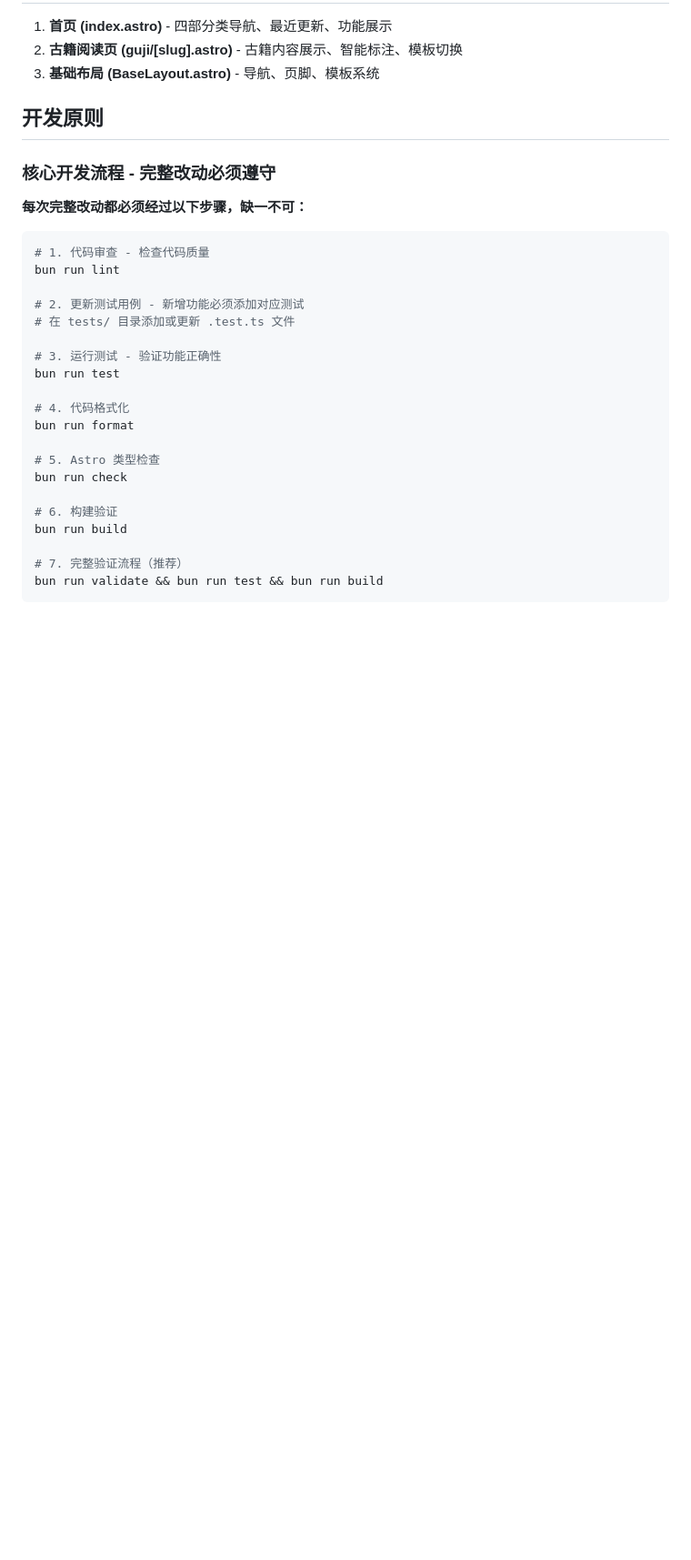
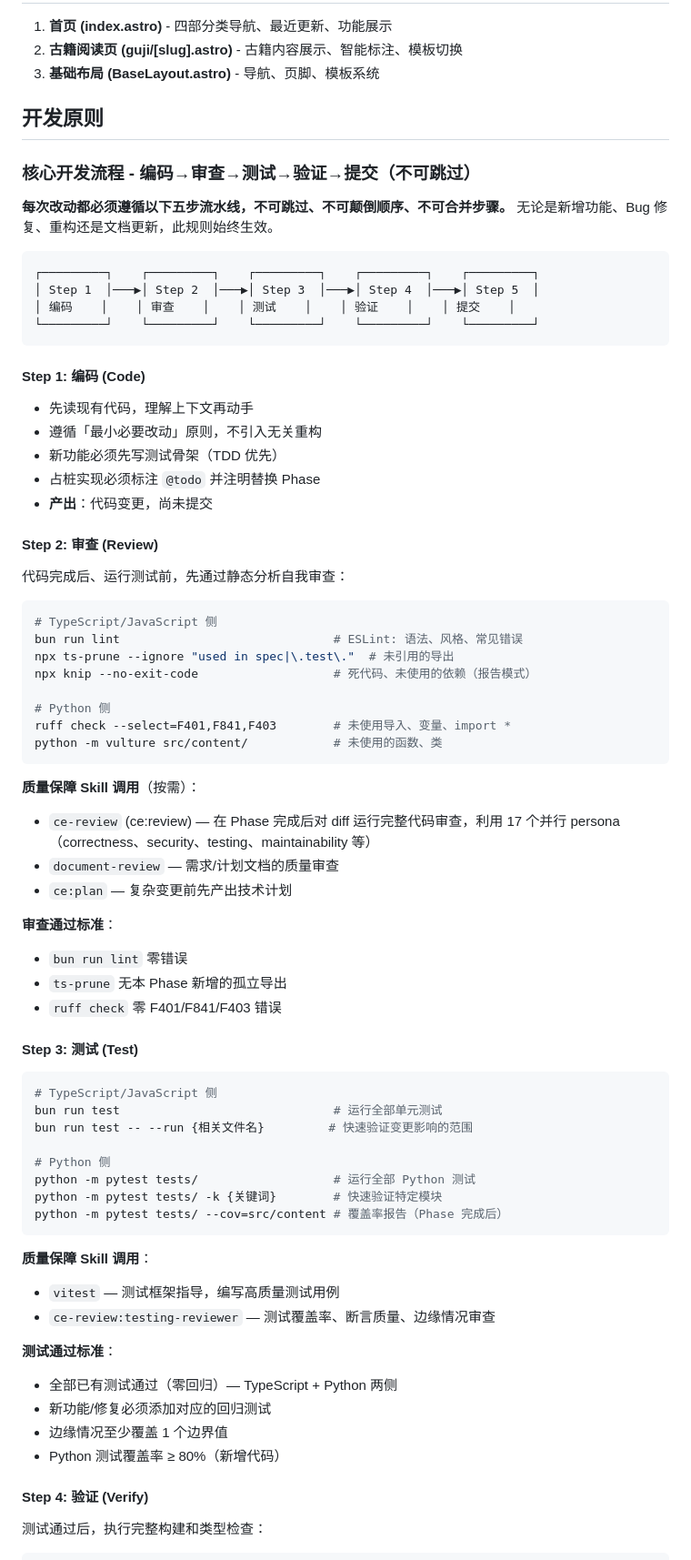
Before and after one commit to Lazyn0tBug/bamboo-ink, a Markdown page: CLAUDE.md, the part around one of its changes. Shown at 91% size. Rendered like a GitHub page; blank space fills up the shorter version.

````diff
--- a/CLAUDE.md
+++ b/CLAUDE.md
@@ -16,29 +16,74 @@
 
 ## 开发原则
 
-### 核心开发流程 - 完整改动必须遵守
+### 核心开发流程 - 编码→审查→测试→验证→提交（不可跳过）
 
-**每次完整改动都必须经过以下步骤，缺一不可：**
+**每次改动都必须遵循以下五步流水线，不可跳过、不可颠倒顺序、不可合并步骤。** 无论是新增功能、Bug 修复、重构还是文档更新，此规则始终生效。
+
+```
+┌─────────┐    ┌─────────┐    ┌─────────┐    ┌─────────┐    ┌─────────┐
+│ Step 1  │───▶│ Step 2  │───▶│ Step 3  │───▶│ Step 4  │───▶│ Step 5  │
+│ 编码    │    │ 审查    │    │ 测试    │    │ 验证    │    │ 提交    │
+└─────────┘    └─────────┘    └─────────┘    └─────────┘    └─────────┘
+```
+
+#### Step 1: 编码 (Code)
+
+- 先读现有代码，理解上下文再动手
+- 遵循「最小必要改动」原则，不引入无关重构
+- 新功能必须先写测试骨架（TDD 优先）
+- 占桩实现必须标注 `@todo` 并注明替换 Phase
+- **产出**：代码变更，尚未提交
+
+#### Step 2: 审查 (Review)
+
+代码完成后、运行测试前，先通过静态分析自我审查：
 
 ```bash
-# 1. 代码审查 - 检查代码质量
-bun run lint
+# TypeScript/JavaScript 侧
+bun run lint                              # ESLint: 语法、风格、常见错误
+npx ts-prune --ignore "used in spec|\.test\."  # 未引用的导出
+npx knip --no-exit-code                   # 死代码、未使用的依赖（报告模式）
 
-# 2. 更新测试用例 - 新增功能必须添加对应测试
-# 在 tests/ 目录添加或更新 .test.ts 文件
+# Python 侧
+ruff check --select=F401,F841,F403        # 未使用导入、变量、import *
+python -m vulture src/content/            # 未使用的函数、类
+```
 
-# 3. 运行测试 - 验证功能正确性
-bun run test
+**质量保障 Skill 调用**（按需）：
+- `ce-review` (ce:review) — 在 Phase 完成后对 diff 运行完整代码审查，利用 17 个并行 persona（correctness、security、testing、maintainability 等）
+- `document-review` — 需求/计划文档的质量审查
+- `ce:plan` — 复杂变更前先产出技术计划
 
-# 4. 代码格式化
-bun run format
+**审查通过标准**：
+- `bun run lint` 零错误
+- `ts-prune` 无本 Phase 新增的孤立导出
+- `ruff check` 零 F401/F841/F403 错误
 
-# 5. Astro 类型检查
-bun run check
+#### Step 3: 测试 (Test)
 
-# 6. 构建验证
-bun run build
+```bash
+# TypeScript/JavaScript 侧
+bun run test                              # 运行全部单元测试
+bun run test -- --run {相关文件名}         # 快速验证变更影响的范围
 
-# 7. 完整验证流程（推荐）
-bun run validate && bun run test && bun run build
+# Python 侧
+python -m pytest tests/                   # 运行全部 Python 测试
+python -m pytest tests/ -k {关键词}        # 快速验证特定模块
+python -m pytest tests/ --cov=src/content # 覆盖率报告（Phase 完成后）
 ```
+
+**质量保障 Skill 调用**：
+- `vitest` — 测试框架指导，编写高质量测试用例
+- `ce-review:testing-reviewer` — 测试覆盖率、断言质量、边缘情况审查
+
+**测试通过标准**：
+- 全部已有测试通过（零回归）— TypeScript + Python 两侧
+- 新功能/修复必须添加对应的回归测试
+- 边缘情况至少覆盖 1 个边界值
+- Python 测试覆盖率 ≥ 80%（新增代码）
+
+#### Step 4: 验证 (Verify)
+
+测试通过后，执行完整构建和类型检查：
+
````
Also changed, not shown: other parts of CLAUDE.md (+90 -27 lines).
